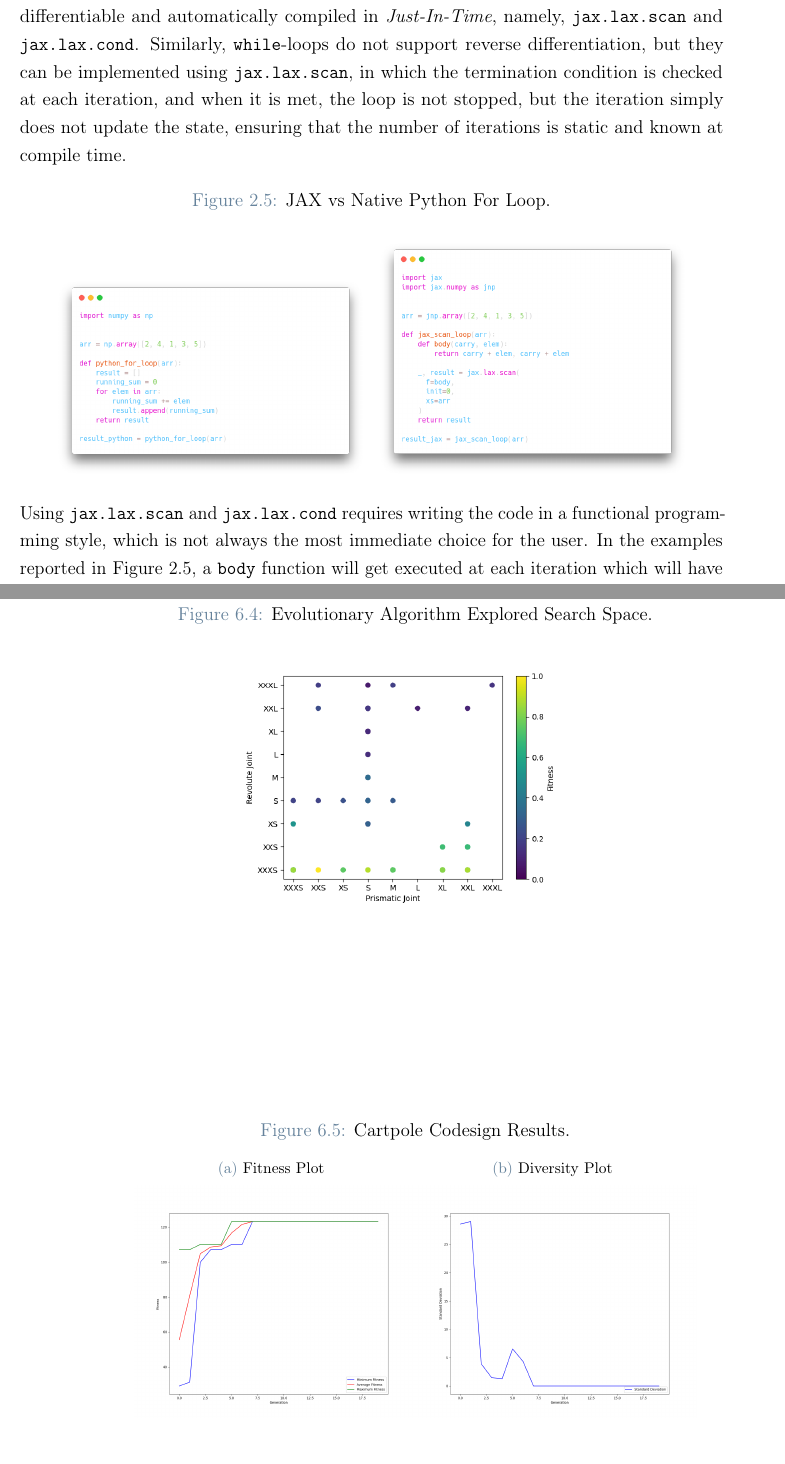
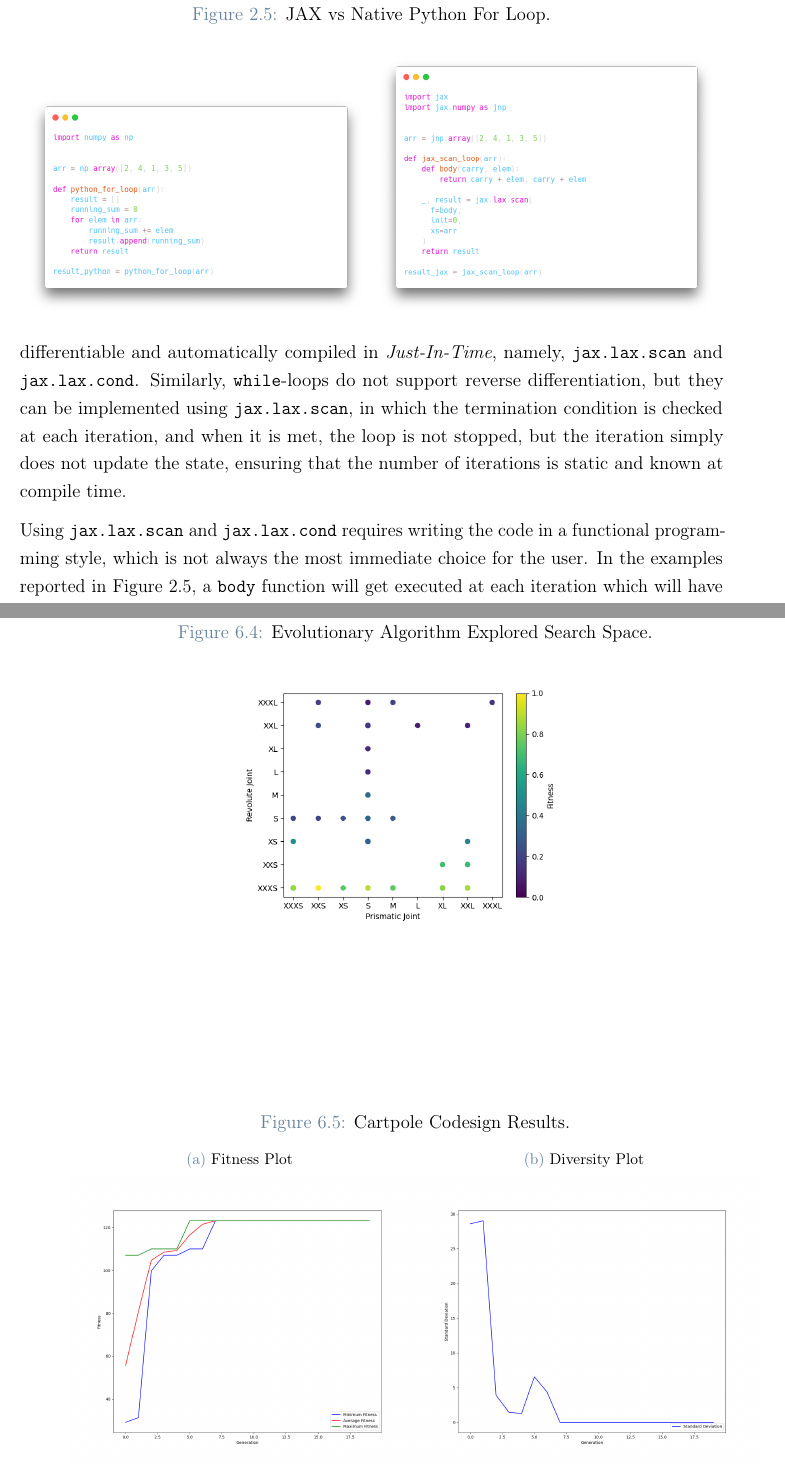
Before and after one commit to flferretti/MSc_Thesis, a LaTeX thesis (Thesis.tex, which reads Chapters/Background/02-PhysicsSimulators.tex, Chapters/Contributions/06-ResultsDiscussion.tex): two parts of pages 36 and 83 of 104, joined at a grey line, cut so that both start at the same text. Compiled offline with pdfLaTeX.

Commit message:
Updates from Overleaf

```diff
--- a/Chapters/Background/02-PhysicsSimulators.tex
+++ b/Chapters/Background/02-PhysicsSimulators.tex
@@ -63,12 +63,12 @@ A fresh and interesting alternative to \jax, that allows one to easily write \ac
 Creating \jax code requires following a set of rules ensuring that the code can be compiled and potentially auto-differentiated. In fact, \ac{JIT} compilation requires the code to have static bounds on memory requirements and statically-typed, which is not trivial in a dynamically-typed language as Python.
 For example, the usage of \texttt{for}-loops and \texttt{if}-statements is not so straightforward, as the former involves dynamic iteration, which can disrupt the static nature of the code and will get unrolled during the compilation process, leading to a potentially huge computation graph causing memory issues, long compilation times and the impossibility to be forward and backward differentiated. The latter instead introduces conditional branches in the computation graph which cannot be managed by the \ac{XLA} compiler in a static way at runtime. Nevertheless, \jax offers a set of functions that allows to perform static iteration and conditional branching while being forward and backward differentiable and automatically compiled in \textit{Just-In-Time}, namely, \texttt{jax.lax.scan} and \texttt{jax.lax.cond}. Similarly, \texttt{while}-loops do not support reverse differentiation, but they can be implemented using \texttt{jax.lax.scan}, in which the termination condition is checked at each iteration, and when it is met, the loop is not stopped, but the iteration simply does not update the state, ensuring that the number of iterations is static and known at compile time.
 
-\begin{figure}[h]
+\begin{figure}
     \centering
     \caption{JAX vs Native Python For Loop.}
     \label{fig:jax_python_forloop}
-    \includegraphics[width=0.45\textwidth]{Images/python_forloop.png}
-    \includegraphics[width=0.45\textwidth]{Images/jax_forloop.png}
+    \includegraphics[width=0.49\textwidth]{Images/python_forloop.png}
+    \includegraphics[width=0.49\textwidth]{Images/jax_forloop.png}
 \end{figure}
 
 Using \texttt{jax.lax.scan} and \texttt{jax.lax.cond} requires writing the code in a functional programming style, which is not always the most immediate choice for the user. In the examples reported in \cref{fig:jax_python_forloop}, a \texttt{body} function will get executed at each iteration which will have an initial value for the variable \texttt{carry} of \texttt{0} and will iterate through \texttt{arr}. The \texttt{cond} function will instead execute the \texttt{true\_fun} function if the condition \texttt{cond} is met, otherwise, it will execute the \texttt{false\_fun} function, as reported in \cref{fig:jax_python_if}. Note that with respect to the Python implementation, the \jax implementation requires declaring the type of the variable \texttt{x} as a \texttt{jax.numpy.ndarray}, this will ensure the creation of a \textit{PyTree} object.
--- a/Chapters/Contributions/06-ResultsDiscussion.tex
+++ b/Chapters/Contributions/06-ResultsDiscussion.tex
@@ -72,6 +72,6 @@ The results obtained with the genetic algorithm are reported in \cref{fig:codesi
     \centering
     \caption{Cartpole Codesign Results.}
     \label{fig:codesignresults}
-    \subfloat[Fitness Plot \label{fig:fitness}]{\includegraphics[width=0.4\textwidth]{Images/convergence_plot.png}}
-    \subfloat[Diversity Plot \label{fig:diversity}]{\includegraphics[width=0.4\textwidth]{Images/diversity_plot.png}}
+    \subfloat[Fitness Plot \label{fig:fitness}]{\includegraphics[width=0.49\textwidth]{Images/convergence_plot.png}}
+    \subfloat[Diversity Plot \label{fig:diversity}]{\includegraphics[width=0.49\textwidth]{Images/diversity_plot.png}}
 \end{figure}
```
